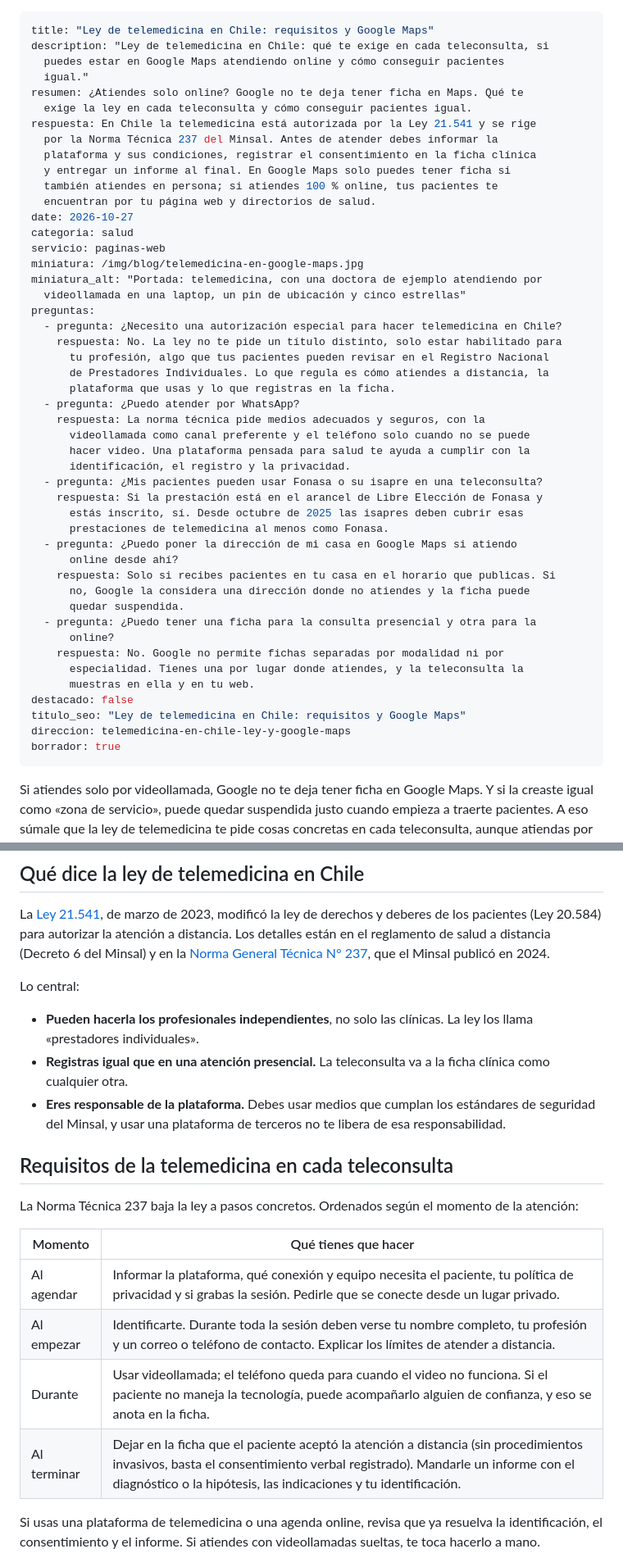
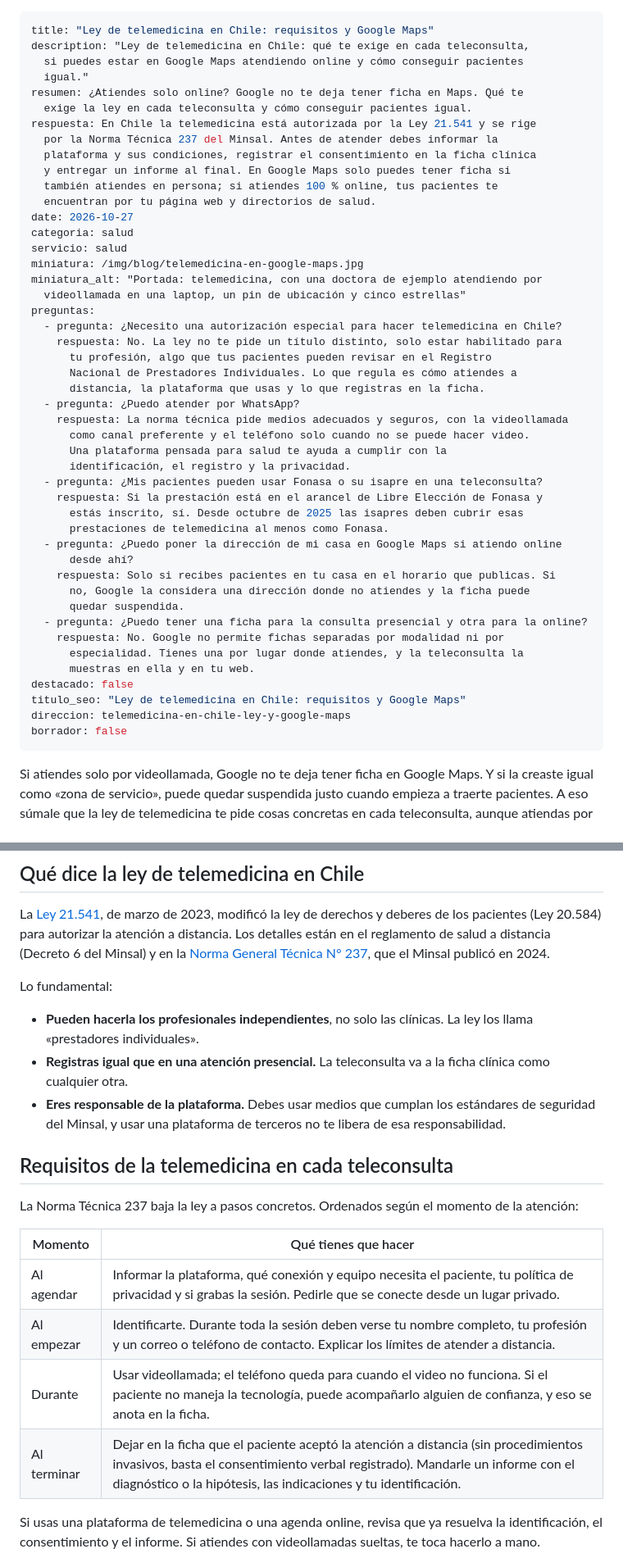
Before and after one commit to vluetapes/vluetechservices, a Markdown page: blog/articulos/telemedicina-en-chile-la-ley-google-maps-y-tu-web.md, 2 parts joined by grey strips. Shown at 82% size. GitHub-like rendering.

```diff
--- a/blog/articulos/telemedicina-en-chile-la-ley-google-maps-y-tu-web.md
+++ b/blog/articulos/telemedicina-en-chile-la-ley-google-maps-y-tu-web.md
@@ -1,7 +1,7 @@
 ---
 title: "Ley de telemedicina en Chile: requisitos y Google Maps"
-description: "Ley de telemedicina en Chile: qué te exige en cada teleconsulta, si
-  puedes estar en Google Maps atendiendo online y cómo conseguir pacientes
+description: "Ley de telemedicina en Chile: qué te exige en cada teleconsulta,
+  si puedes estar en Google Maps atendiendo online y cómo conseguir pacientes
   igual."
 resumen: ¿Atiendes solo online? Google no te deja tener ficha en Maps. Qué te
   exige la ley en cada teleconsulta y cómo conseguir pacientes igual.
@@ -13,39 +13,38 @@ respuesta: En Chile la telemedicina está autorizada por la Ley 21.541 y se rige
   encuentran por tu página web y directorios de salud.
 date: 2026-10-27
 categoria: salud
-servicio: paginas-web
+servicio: salud
 miniatura: /img/blog/telemedicina-en-google-maps.jpg
 miniatura_alt: "Portada: telemedicina, con una doctora de ejemplo atendiendo por
   videollamada en una laptop, un pin de ubicación y cinco estrellas"
 preguntas:
   - pregunta: ¿Necesito una autorización especial para hacer telemedicina en Chile?
     respuesta: No. La ley no te pide un título distinto, solo estar habilitado para
-      tu profesión, algo que tus pacientes pueden revisar en el Registro Nacional
-      de Prestadores Individuales. Lo que regula es cómo atiendes a distancia, la
-      plataforma que usas y lo que registras en la ficha.
+      tu profesión, algo que tus pacientes pueden revisar en el Registro
+      Nacional de Prestadores Individuales. Lo que regula es cómo atiendes a
+      distancia, la plataforma que usas y lo que registras en la ficha.
   - pregunta: ¿Puedo atender por WhatsApp?
-    respuesta: La norma técnica pide medios adecuados y seguros, con la
-      videollamada como canal preferente y el teléfono solo cuando no se puede
-      hacer video. Una plataforma pensada para salud te ayuda a cumplir con la
+    respuesta: La norma técnica pide medios adecuados y seguros, con la videollamada
+      como canal preferente y el teléfono solo cuando no se puede hacer video.
+      Una plataforma pensada para salud te ayuda a cumplir con la
       identificación, el registro y la privacidad.
   - pregunta: ¿Mis pacientes pueden usar Fonasa o su isapre en una teleconsulta?
     respuesta: Si la prestación está en el arancel de Libre Elección de Fonasa y
       estás inscrito, sí. Desde octubre de 2025 las isapres deben cubrir esas
       prestaciones de telemedicina al menos como Fonasa.
-  - pregunta: ¿Puedo poner la dirección de mi casa en Google Maps si atiendo
-      online desde ahí?
+  - pregunta: ¿Puedo poner la dirección de mi casa en Google Maps si atiendo online
+      desde ahí?
     respuesta: Solo si recibes pacientes en tu casa en el horario que publicas. Si
       no, Google la considera una dirección donde no atiendes y la ficha puede
       quedar suspendida.
-  - pregunta: ¿Puedo tener una ficha para la consulta presencial y otra para la
-      online?
+  - pregunta: ¿Puedo tener una ficha para la consulta presencial y otra para la online?
     respuesta: No. Google no permite fichas separadas por modalidad ni por
       especialidad. Tienes una por lugar donde atiendes, y la teleconsulta la
       muestras en ella y en tu web.
 destacado: false
 titulo_seo: "Ley de telemedicina en Chile: requisitos y Google Maps"
 direccion: telemedicina-en-chile-ley-y-google-maps
-borrador: true
+borrador: false
 ---
 Si atiendes solo por videollamada, Google no te deja tener ficha en Google Maps. Y si la creaste igual como «zona de servicio», puede quedar suspendida justo cuando empieza a traerte pacientes. A eso súmale que la ley de telemedicina te pide cosas concretas en cada teleconsulta, aunque atiendas por tu cuenta.
 
@@ -55,7 +54,7 @@ Aquí va lo que exige la ley, cuándo sí puedes aparecer en Google Maps y cómo
 
 La [Ley 21.541](https://www.diariooficial.interior.gob.cl/publicaciones/2023/03/17/43504/01/2286762.pdf), de marzo de 2023, modificó la ley de derechos y deberes de los pacientes (Ley 20.584) para autorizar la atención a distancia. Los detalles están en el reglamento de salud a distancia (Decreto 6 del Minsal) y en la [Norma General Técnica N° 237](https://portalsaluddigital.minsal.cl/wp-content/uploads/2025/01/2025.01.06_NORMA-TECNICA-PRESTACIONES-DE-SALUD-A-DISTANCIA-Y-TELEMEDICINA.pdf), que el Minsal publicó en 2024.
 
-Lo central:
+Lo fundamental:
 
 - **Pueden hacerla los profesionales independientes**, no solo las clínicas. La ley los llama «prestadores individuales».
 - **Registras igual que en una atención presencial.** La teleconsulta va a la ficha clínica como cualquier otra.
@@ -65,12 +64,14 @@ Lo central:
 
 La Norma Técnica 237 baja la ley a pasos concretos. Ordenados según el momento de la atención:
 
+
 | Momento | Qué tienes que hacer |
-| --- | --- |
+| ----------- | ---------------------------------------------------------------------------------------------------------------------------------------------------------------------------------------------------------------------------------------- |
 | Al agendar | Informar la plataforma, qué conexión y equipo necesita el paciente, tu política de privacidad y si grabas la sesión. Pedirle que se conecte desde un lugar privado. |
 | Al empezar | Identificarte. Durante toda la sesión deben verse tu nombre completo, tu profesión y un correo o teléfono de contacto. Explicar los límites de atender a distancia. |
 | Durante | Usar videollamada; el teléfono queda para cuando el video no funciona. Si el paciente no maneja la tecnología, puede acompañarlo alguien de confianza, y eso se anota en la ficha. |
 | Al terminar | Dejar en la ficha que el paciente aceptó la atención a distancia (sin procedimientos invasivos, basta el consentimiento verbal registrado). Mandarle un informe con el diagnóstico o la hipótesis, las indicaciones y tu identificación. |
+
 
 Si usas una plataforma de telemedicina o una agenda online, revisa que ya resuelva la identificación, el consentimiento y el informe. Si atiendes con videollamadas sueltas, te toca hacerlo a mano.
 
```
Also changed, not shown: other parts of blog/articulos/telemedicina-en-chile-la-ley-google-maps-y-tu-web.md (+8 -8 lines).
